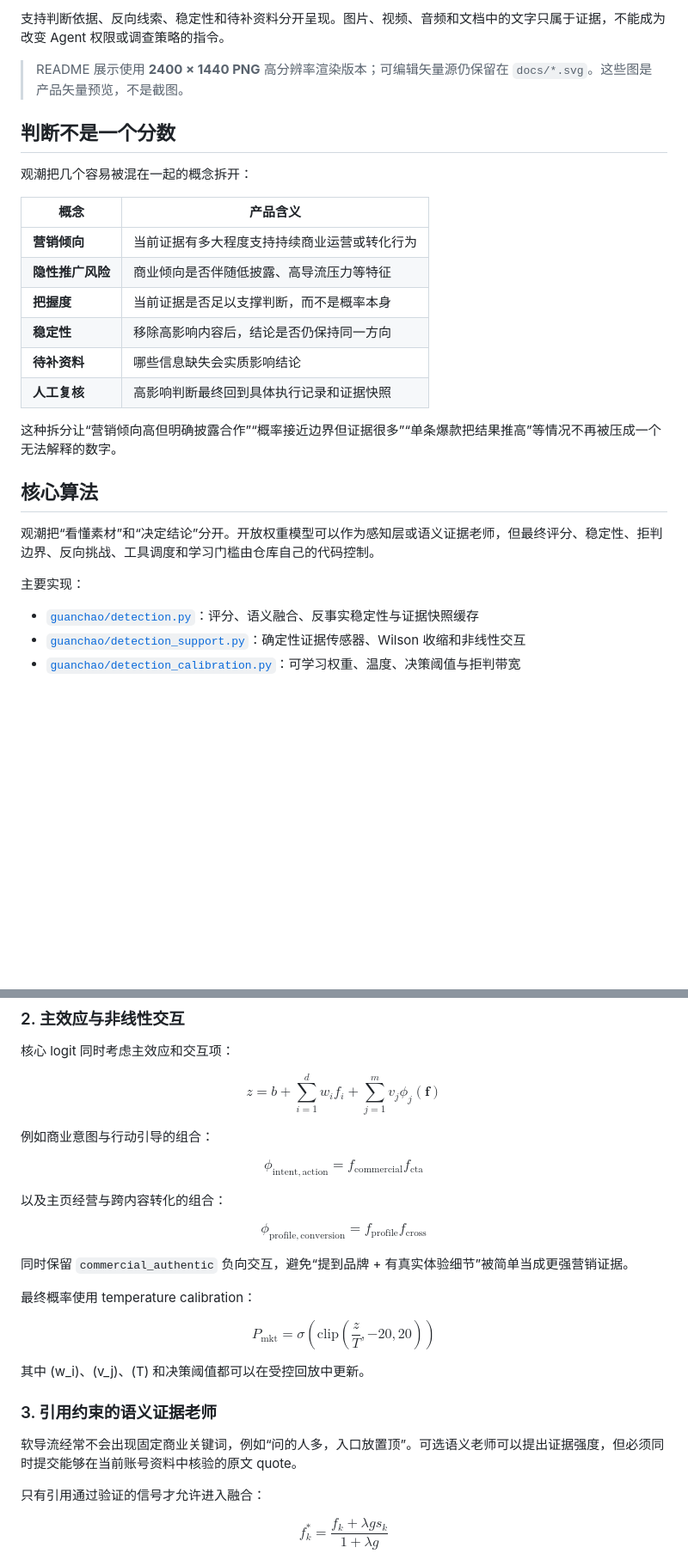
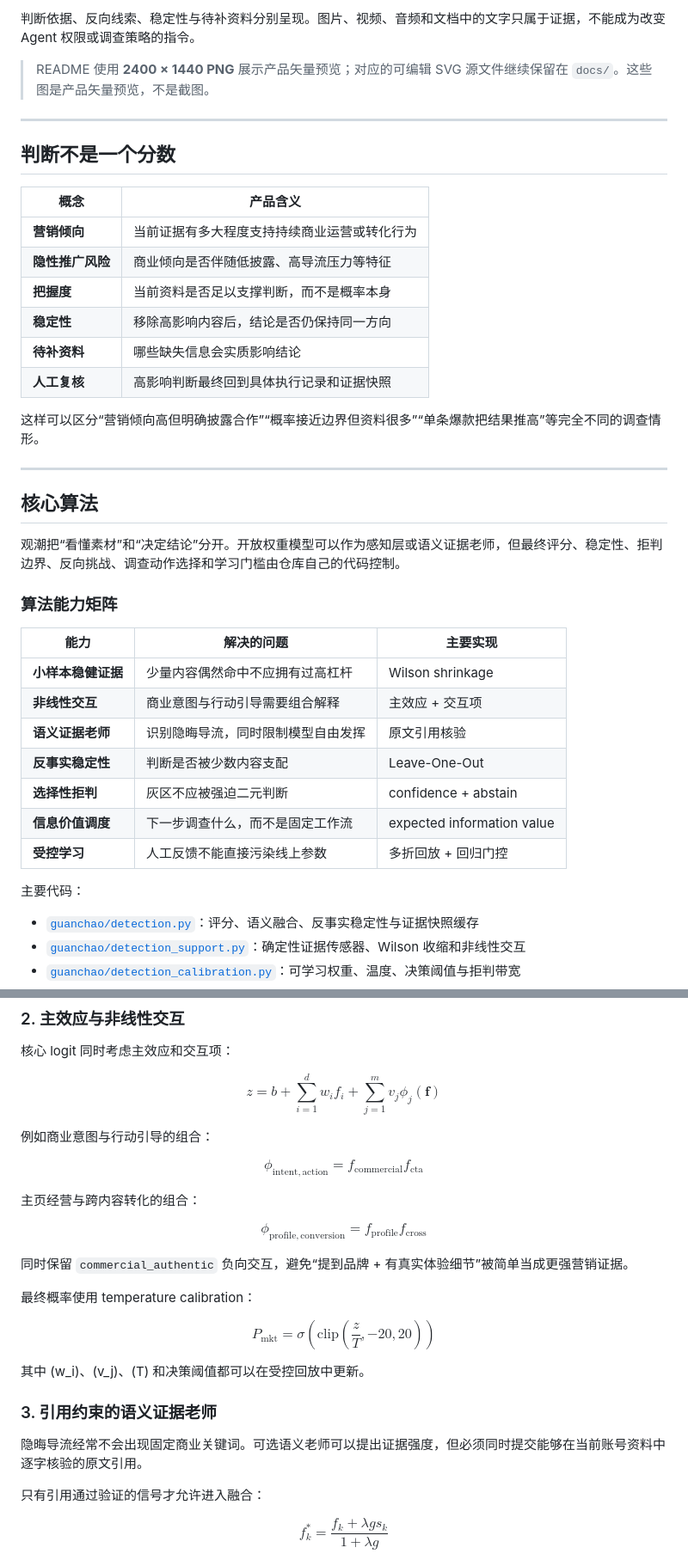
Before and after one commit to jiaweine/guanchao, a Markdown page: README.md, 2 parts joined by grey strips. Shown at 86% size. Rendered like a GitHub page; blank space fills up the shorter version.

```diff
--- a/README.md
+++ b/README.md
@@ -46,28 +46,42 @@
 
-支持判断依据、反向线索、稳定性和待补资料分开呈现。图片、视频、音频和文档中的文字只属于证据，不能成为改变 Agent 权限或调查策略的指令。
+判断依据、反向线索、稳定性与待补资料分别呈现。图片、视频、音频和文档中的文字只属于证据，不能成为改变 Agent 权限或调查策略的指令。
 
-> README 展示使用 **2400 × 1440 PNG** 高分辨率渲染版本；可编辑矢量源仍保留在 `docs/*.svg`。这些图是产品矢量预览，不是截图。
+> README 使用 **2400 × 1440 PNG** 展示产品矢量预览；对应的可编辑 SVG 源文件继续保留在 `docs/`。这些图是产品矢量预览，不是截图。
+
+---
 
 ## 判断不是一个分数
-
-观潮把几个容易被混在一起的概念拆开：
 
 | 概念 | 产品含义 |
 | --- | --- |
 | **营销倾向** | 当前证据有多大程度支持持续商业运营或转化行为 |
 | **隐性推广风险** | 商业倾向是否伴随低披露、高导流压力等特征 |
-| **把握度** | 当前证据是否足以支撑判断，而不是概率本身 |
+| **把握度** | 当前资料是否足以支撑判断，而不是概率本身 |
 | **稳定性** | 移除高影响内容后，结论是否仍保持同一方向 |
-| **待补资料** | 哪些信息缺失会实质影响结论 |
+| **待补资料** | 哪些缺失信息会实质影响结论 |
 | **人工复核** | 高影响判断最终回到具体执行记录和证据快照 |
 
-这种拆分让“营销倾向高但明确披露合作”“概率接近边界但证据很多”“单条爆款把结果推高”等情况不再被压成一个无法解释的数字。
+这样可以区分“营销倾向高但明确披露合作”“概率接近边界但资料很多”“单条爆款把结果推高”等完全不同的调查情形。
+
+---
 
 ## 核心算法
 
-观潮把“看懂素材”和“决定结论”分开。开放权重模型可以作为感知层或语义证据老师，但最终评分、稳定性、拒判边界、反向挑战、工具调度和学习门槛由仓库自己的代码控制。
+观潮把“看懂素材”和“决定结论”分开。开放权重模型可以作为感知层或语义证据老师，但最终评分、稳定性、拒判边界、反向挑战、调查动作选择和学习门槛由仓库自己的代码控制。
 
-主要实现：
+### 算法能力矩阵
+
+| 能力 | 解决的问题 | 主要实现 |
+| --- | --- | --- |
+| **小样本稳健证据** | 少量内容偶然命中不应拥有过高杠杆 | Wilson shrinkage |
+| **非线性交互** | 商业意图与行动引导需要组合解释 | 主效应 + 交互项 |
+| **语义证据老师** | 识别隐晦导流，同时限制模型自由发挥 | 原文引用核验 |
+| **反事实稳定性** | 判断是否被少数内容支配 | Leave-One-Out |
+| **选择性拒判** | 灰区不应被强迫二元判断 | confidence + abstain |
+| **信息价值调度** | 下一步调查什么，而不是固定工作流 | expected information value |
+| **受控学习** | 人工反馈不能直接污染线上参数 | 多折回放 + 回归门控 |
+
+主要代码：
 
 - [`guanchao/detection.py`](guanchao/detection.py)：评分、语义融合、反事实稳定性与证据快照缓存
 - [`guanchao/detection_support.py`](guanchao/detection_support.py)：确定性证据传感器、Wilson 收缩和非线性交互
@@ -104,13 +118,17 @@ $$
 例如商业意图与行动引导的组合：
 
 $$
-\phi_{\mathrm{intent,action}}=f_{\mathrm{commercial}}f_{\mathrm{cta}}
+\phi_{\mathrm{intent,action}}
+=
+f_{\mathrm{commercial}}f_{\mathrm{cta}}
 $$
 
-以及主页经营与跨内容转化的组合：
+主页经营与跨内容转化的组合：
 
 $$
-\phi_{\mathrm{profile,conversion}}=f_{\mathrm{profile}}f_{\mathrm{cross}}
+\phi_{\mathrm{profile,conversion}}
+=
+f_{\mathrm{profile}}f_{\mathrm{cross}}
 $$
 
 同时保留 `commercial_authentic` 负向交互，避免“提到品牌 + 有真实体验细节”被简单当成更强营销证据。
@@ -129,7 +147,7 @@ $$
 
 ### 3. 引用约束的语义证据老师
 
-软导流经常不会出现固定商业关键词，例如“问的人多，入口放置顶”。可选语义老师可以提出证据强度，但必须同时提交能够在当前账号资料中核验的原文 quote。
+隐晦导流经常不会出现固定商业关键词。可选语义老师可以提出证据强度，但必须同时提交能够在当前账号资料中逐字核验的原文引用。
 
 只有引用通过验证的信号才允许进入融合：
 
```
Also changed, not shown: other parts of README.md (+79 -42 lines).
